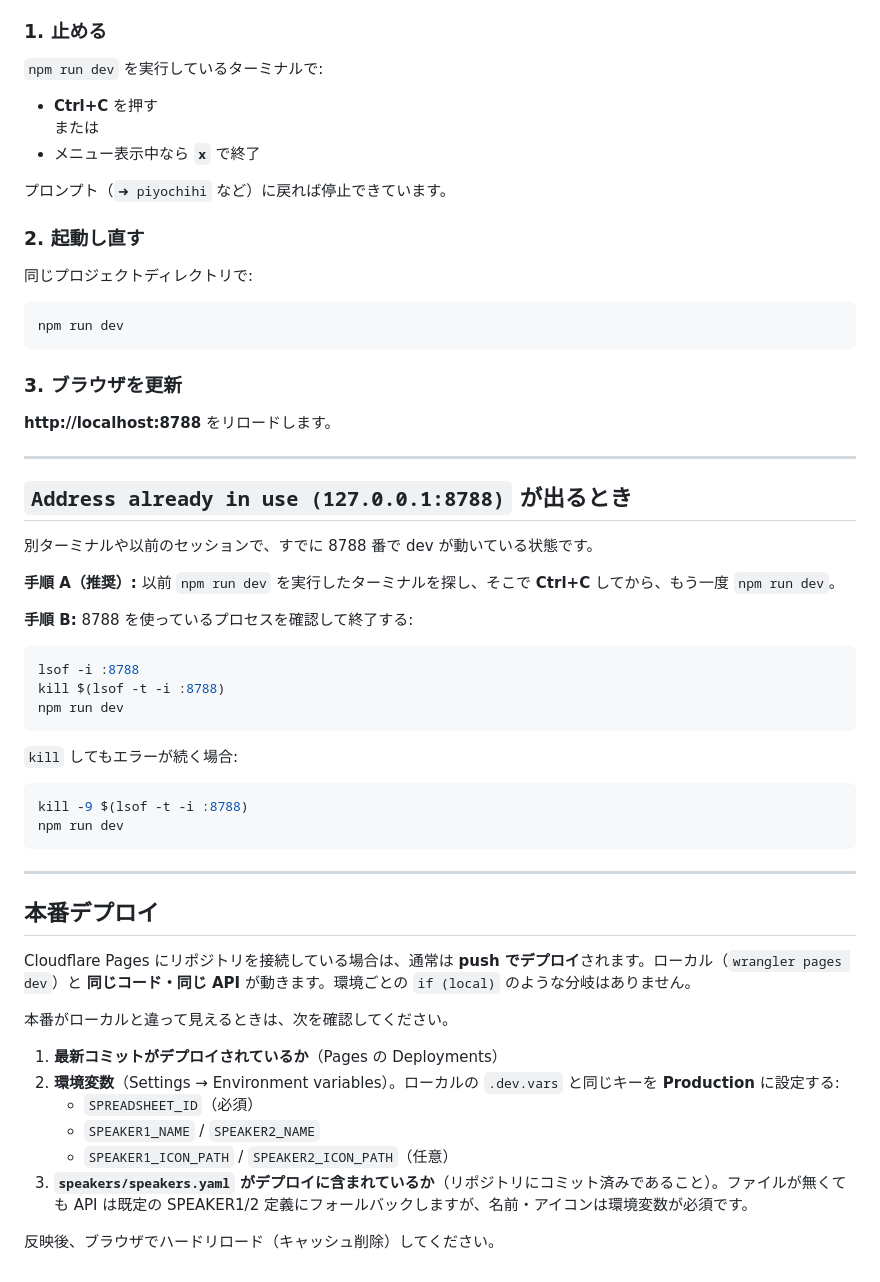
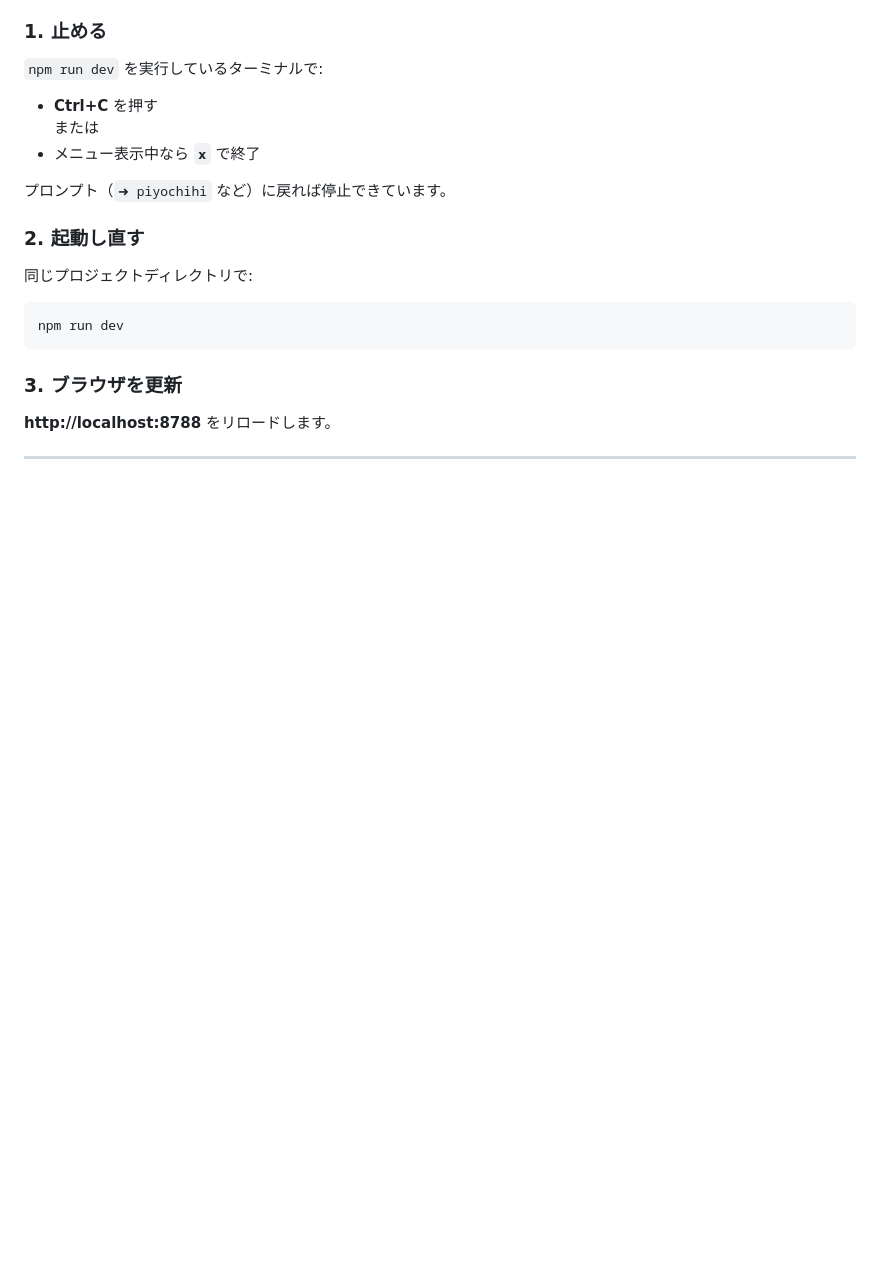
Before and after one commit to sanochihi/odai-from-gs, a Markdown page: README.md, the part around one of its changes. GitHub-like rendering; blank space fills up the shorter version.

````diff
--- a/README.md
+++ b/README.md
@@ -61,41 +102,3 @@ npm run dev
 **http://localhost:8788** をリロードします。
 
 ---
-
-## `Address already in use (127.0.0.1:8788)` が出るとき
-
-別ターミナルや以前のセッションで、すでに 8788 番で dev が動いている状態です。
-
-**手順 A（推奨）:** 以前 `npm run dev` を実行したターミナルを探し、そこで **Ctrl+C** してから、もう一度 `npm run dev`。
-
-**手順 B:** 8788 を使っているプロセスを確認して終了する:
-
-```bash
-lsof -i :8788
-kill $(lsof -t -i :8788)
-npm run dev
-```
-
-`kill` してもエラーが続く場合:
-
-```bash
-kill -9 $(lsof -t -i :8788)
-npm run dev
-```
-
----
-
-## 本番デプロイ
-
-Cloudflare Pages にリポジトリを接続している場合は、通常は **push でデプロイ**されます。ローカル（`wrangler pages dev`）と **同じコード・同じ API** が動きます。環境ごとの `if (local)` のような分岐はありません。
-
-本番がローカルと違って見えるときは、次を確認してください。
-
-1. **最新コミットがデプロイされているか**（Pages の Deployments）
-2. **環境変数**（Settings → Environment variables）。ローカルの `.dev.vars` と同じキーを **Production** に設定する:
-   - `SPREADSHEET_ID`（必須）
-   - `SPEAKER1_NAME` / `SPEAKER2_NAME`
-   - `SPEAKER1_ICON_PATH` / `SPEAKER2_ICON_PATH`（任意）
-3. **`speakers/speakers.yaml` がデプロイに含まれているか**（リポジトリにコミット済みであること）。ファイルが無くても API は既定の SPEAKER1/2 定義にフォールバックしますが、名前・アイコンは環境変数が必須です。
-
-反映後、ブラウザでハードリロード（キャッシュ削除）してください。
````
Also changed, not shown: other parts of README.md (+58 -17 lines), images/GS.png (added), images/OFFAIR_image.png (added), images/ONAIR_image.png (added).
